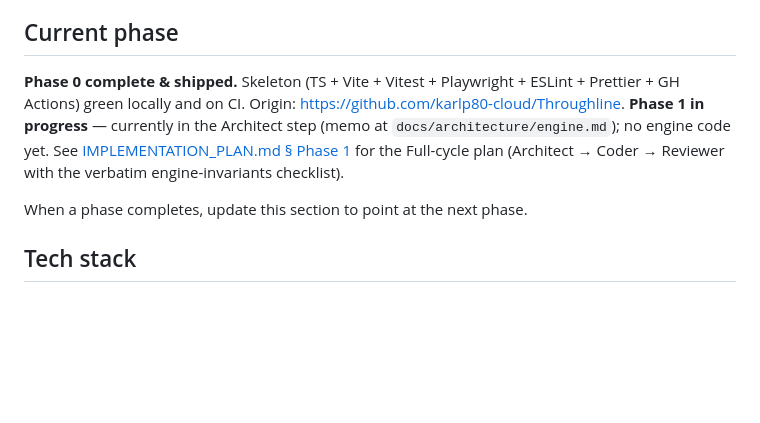
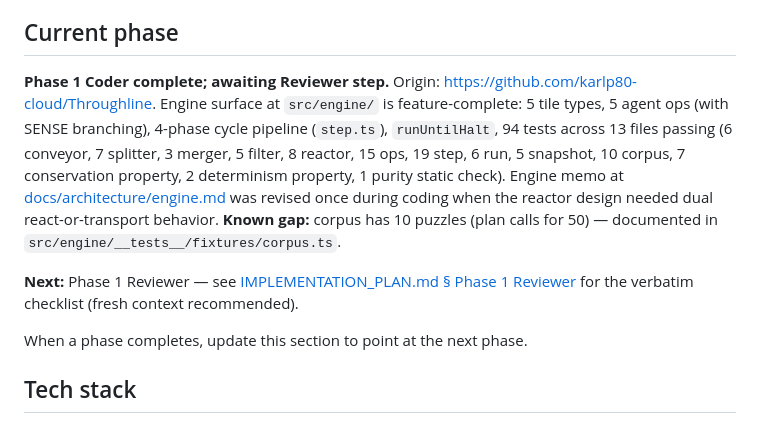
Before and after one commit to karlp80-cloud/Throughline, a Markdown page: CLAUDE.md, the part around the change. Rendered like a GitHub page; blank space fills up the shorter version.

Commit message:
docs: phase 1 coder complete; reviewer next
Co-Authored-By: Claude Opus 4.7 <noreply@anthropic.com>

```diff
--- a/CLAUDE.md
+++ b/CLAUDE.md
@@ -13,7 +13,9 @@ This file provides guidance to Claude Code (claude.ai/code) when working with co
 
 ## Current phase
 
-**Phase 0 complete & shipped.** Skeleton (TS + Vite + Vitest + Playwright + ESLint + Prettier + GH Actions) green locally and on CI. Origin: https://github.com/karlp80-cloud/Throughline. **Phase 1 in progress** — currently in the Architect step (memo at `docs/architecture/engine.md`); no engine code yet. See [IMPLEMENTATION_PLAN.md § Phase 1](IMPLEMENTATION_PLAN.md) for the Full-cycle plan (Architect → Coder → Reviewer with the verbatim engine-invariants checklist).
+**Phase 1 Coder complete; awaiting Reviewer step.** Origin: https://github.com/karlp80-cloud/Throughline. Engine surface at `src/engine/` is feature-complete: 5 tile types, 5 agent ops (with SENSE branching), 4-phase cycle pipeline (`step.ts`), `runUntilHalt`, 94 tests across 13 files passing (6 conveyor, 7 splitter, 3 merger, 5 filter, 8 reactor, 15 ops, 19 step, 6 run, 5 snapshot, 10 corpus, 7 conservation property, 2 determinism property, 1 purity static check). Engine memo at [docs/architecture/engine.md](docs/architecture/engine.md) was revised once during coding when the reactor design needed dual react-or-transport behavior. **Known gap:** corpus has 10 puzzles (plan calls for 50) — documented in `src/engine/__tests__/fixtures/corpus.ts`.
+
+**Next:** Phase 1 Reviewer — see [IMPLEMENTATION_PLAN.md § Phase 1 Reviewer](IMPLEMENTATION_PLAN.md) for the verbatim checklist (fresh context recommended).
 
 When a phase completes, update this section to point at the next phase.
 
```
